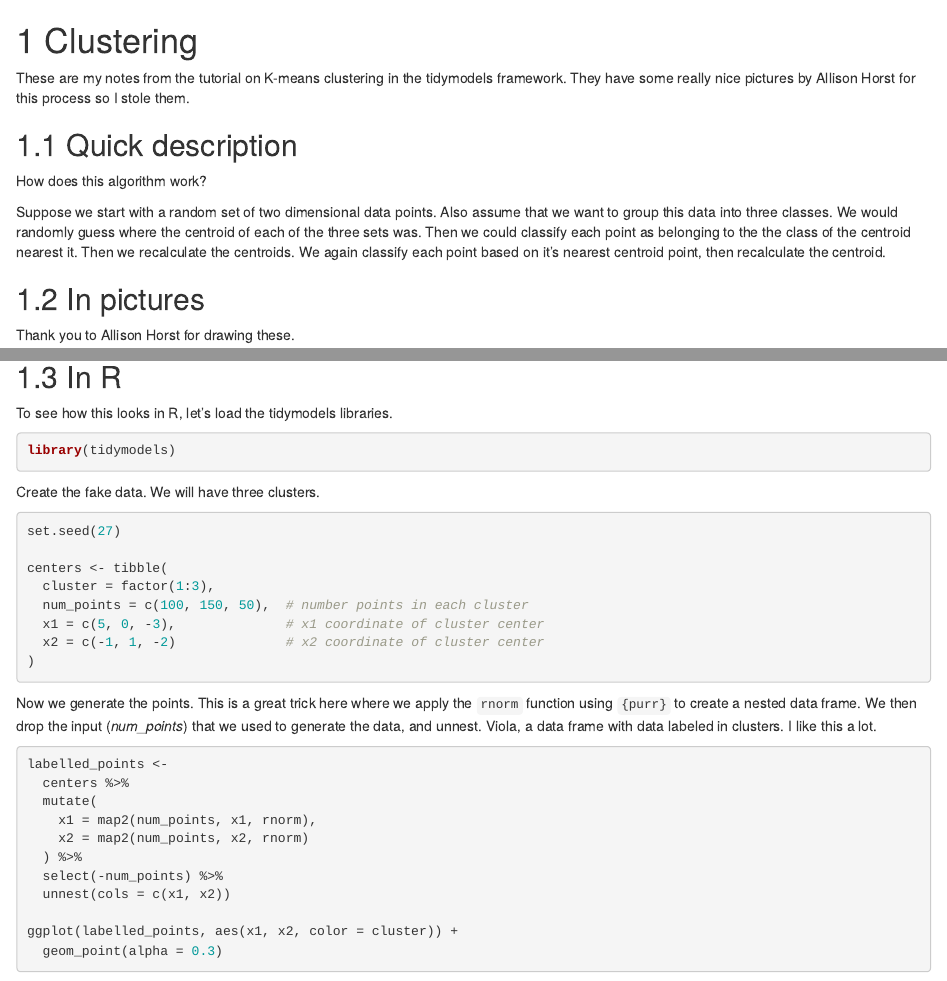
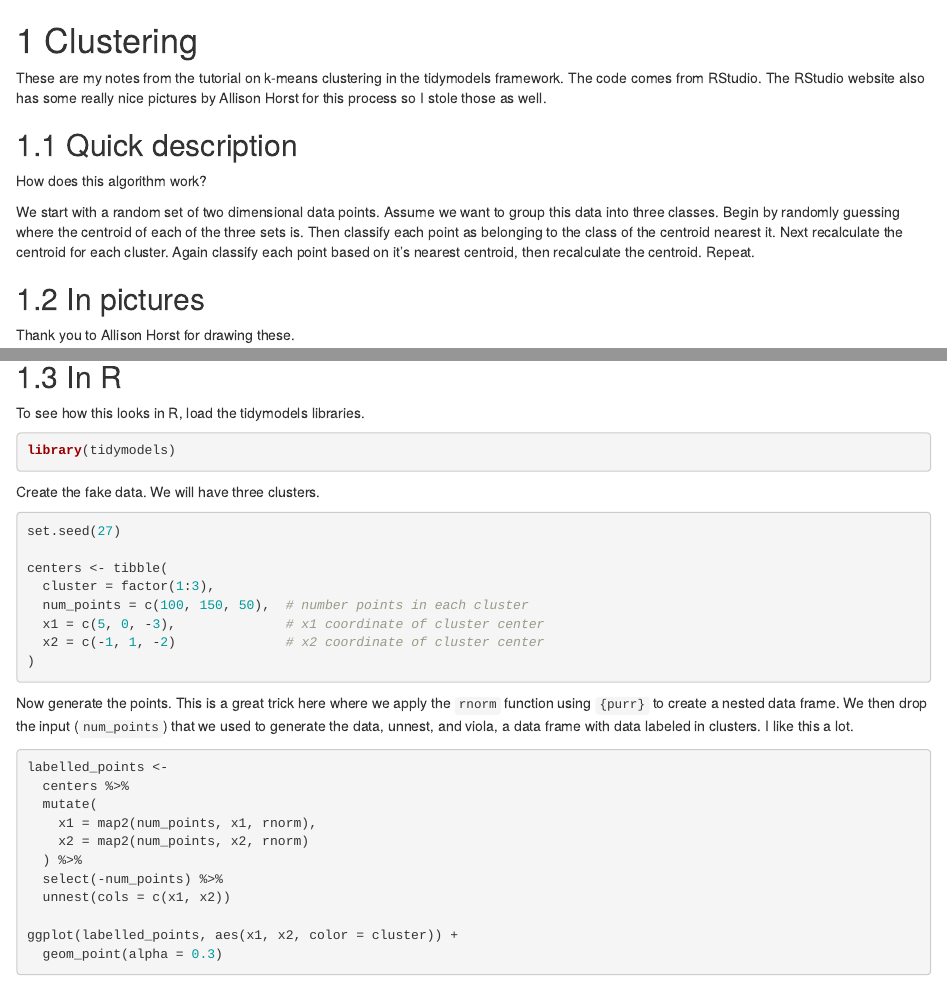
Before and after one commit to MattNickodemus/tidymodel_notes, an R Markdown document (03-clustering.Rmd): the page in a window 1100 px wide, from its top, and a second part further down, joined at a grey line. Rendered offline with R 4.5, knitr and Pandoc, with nearby package versions; drawn as R Markdown's standard HTML page in place of the format the file asks for; common packages that the code uses without loading them are loaded.

Commit message:
cleaned up some wording

````diff
--- a/03-clustering.Rmd
+++ b/03-clustering.Rmd
@@ -1,12 +1,12 @@
 # Clustering {#clustering}
 
-These are my notes from the tutorial on K-means clustering in the tidymodels framework. They have some really nice pictures by Allison Horst for this process so I stole them.
+These are my notes from the tutorial on k-means clustering in the tidymodels framework. The code comes from RStudio. The RStudio website also has some really nice pictures by Allison Horst for this process so I stole those as well.
 
 ## Quick description
 
 How does this algorithm work?
 
-Suppose we start with a random set of two dimensional data points. Also assume that we want to group this data into three classes. We would randomly guess where the centroid of each of the three sets was. Then we could classify each point as belonging to the the class of the centroid nearest it. Then we recalculate the centroids. We again classify each point based on it's nearest centroid point, then recalculate the centroid.
+We start with a random set of two dimensional data points. Assume we want to group this data into three classes. Begin by randomly guessing where the centroid of each of the three sets is. Then classify each point as belonging to the class of the centroid nearest it. Next recalculate the centroid for each cluster. Again classify each point based on it's nearest centroid, then recalculate the centroid. Repeat.
 
 ## In pictures
 
@@ -32,7 +32,7 @@ Thank you to Allison Horst for drawing these.
 
 ## In R
 
-To see how this looks in R, let's load the tidymodels libraries.
+To see how this looks in R, load the tidymodels libraries.
 
 ```{r}
 library(tidymodels)
@@ -52,7 +52,7 @@ centers <- tibble(
 )
 ```
 
-Now we generate the points. This is a great trick here where we apply the `rnorm` function using `{purr}` to create a nested data frame. We then drop the input (*num_points*) that we used to generate the data, and unnest. Viola, a data frame with data labeled in clusters. I like this a lot.
+Now generate the points. This is a great trick here where we apply the `rnorm` function using `{purr}` to create a nested data frame. We then drop the input (`num_points`) that we used to generate the data, unnest, and viola, a data frame with data labeled in clusters. I like this a lot.
 
 ```{r}
 labelled_points <-
````
